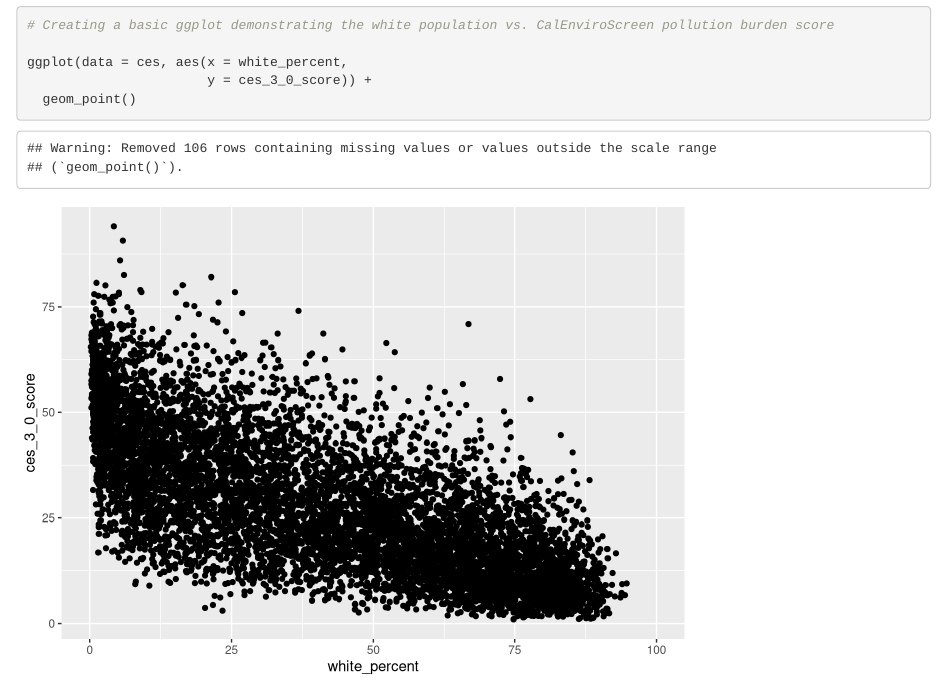
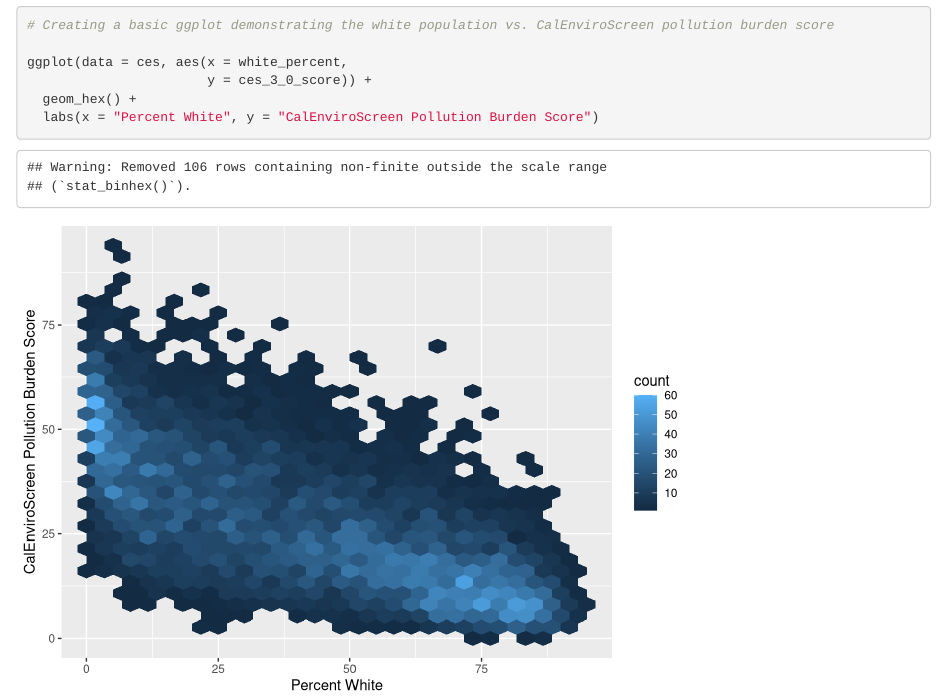
Before and after one commit to mgeldin/ejscreen-group-22, an R Markdown document (src/group_22_ca_ej.Rmd): the page in a window 1100 px wide, from 410 px down. Rendered offline with R 4.5, knitr and Pandoc, with nearby package versions; column names are cleaned by a stand-in for the janitor package.

Commit message:
Michelle: updated graph to geom_hex and updated axis titles.

````diff
--- a/src/group_22_ca_ej.Rmd
+++ b/src/group_22_ca_ej.Rmd
@@ -22,5 +22,6 @@ ces <- read_csv(here("data", "ces3demographics.csv")) %>%
 
 ggplot(data = ces, aes(x = white_percent,
                        y = ces_3_0_score)) +
-  geom_point()
+  geom_hex() +
+  labs(x = "Percent White", y = "CalEnviroScreen Pollution Burden Score")
 ```
````
